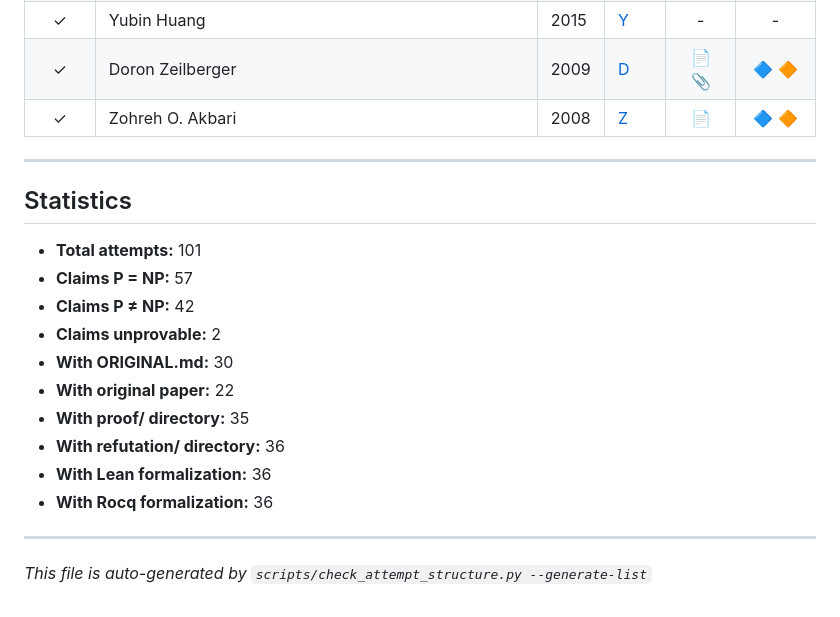
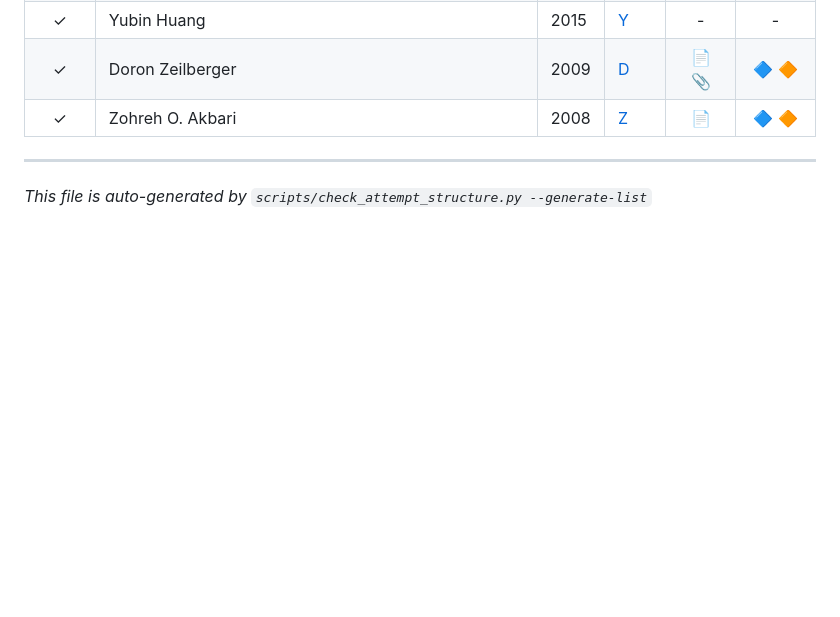
Before and after one commit to konard/p-vs-np, a Markdown page: proofs/attempts/ATTEMPTS.md, the part around one of its changes. GitHub-like rendering; blank space fills up the shorter version.

Commit message:
chore: regenerate attempt index after merge

```diff
--- a/proofs/attempts/ATTEMPTS.md
+++ b/proofs/attempts/ATTEMPTS.md
@@ -119,19 +119,4 @@ This document provides a comparison of all documented P vs NP proof attempts in
 
 ---
 
-## Statistics
-
-- **Total attempts:** 101
-- **Claims P = NP:** 57
-- **Claims P ≠ NP:** 42
-- **Claims unprovable:** 2
-- **With ORIGINAL.md:** 30
-- **With original paper:** 22
-- **With proof/ directory:** 35
-- **With refutation/ directory:** 36
-- **With Lean formalization:** 36
-- **With Rocq formalization:** 36
-
----
-
 *This file is auto-generated by `scripts/check_attempt_structure.py --generate-list`*
```
Also changed, not shown: other parts of proofs/attempts/ATTEMPTS.md (+7 -7 lines).
